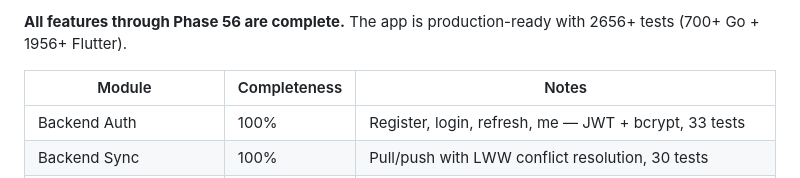
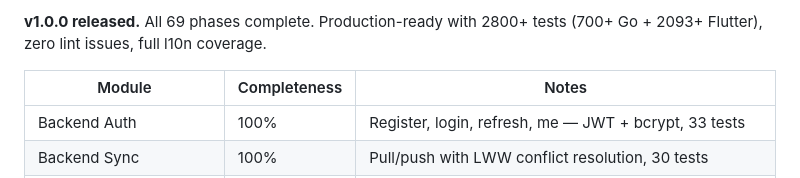
Before and after one commit to pengdd1998/anynote, a Markdown page: doc/development-plan.md, the part around one of its changes. Drawn GitHub-style.

Commit message:
docs: update development-plan to reflect v1.0.0 release
Co-Authored-By: Claude Opus 4.6 <noreply@anthropic.com>

```diff
--- a/doc/development-plan.md
+++ b/doc/development-plan.md
@@ -34,5 +34,5 @@ Build a local-first, privacy-first note-taking application where the server neve
 
-**All features through Phase 56 are complete.** The app is production-ready with 2656+ tests (700+ Go + 1956+ Flutter).
+**v1.0.0 released.** All 69 phases complete. Production-ready with 2800+ tests (700+ Go + 2093+ Flutter), zero lint issues, full l10n coverage.
 
 | Module | Completeness | Notes |
 |---|---|---|
```
Also changed, not shown: other parts of doc/development-plan.md (+1 -1 lines).
